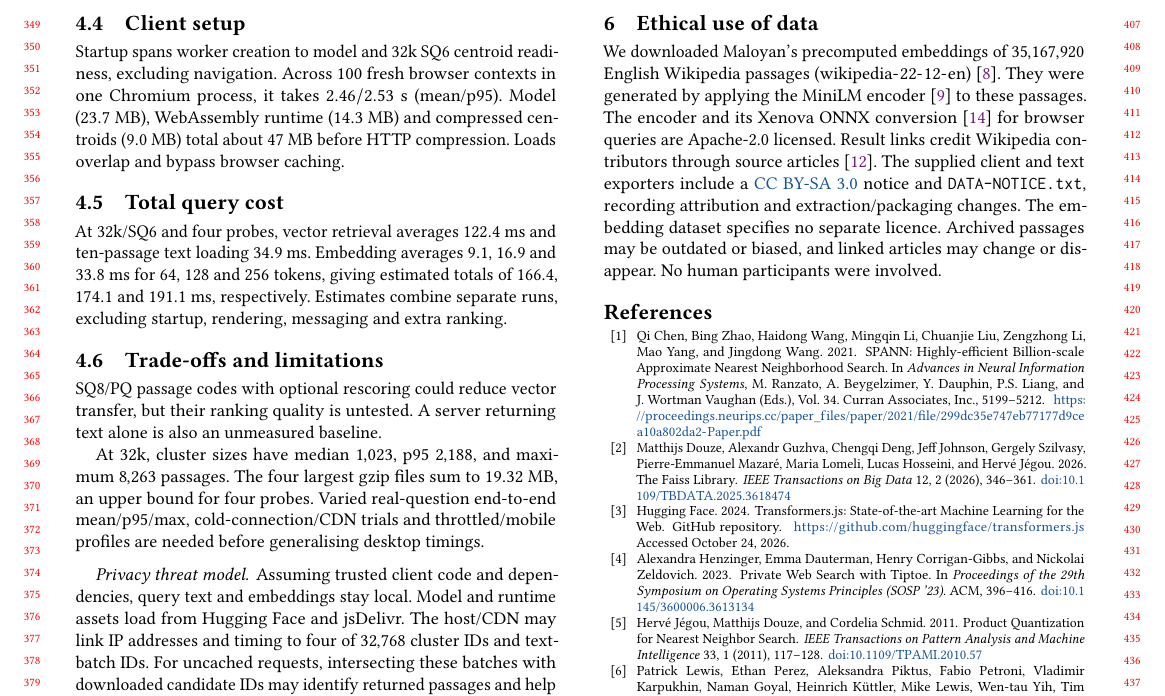
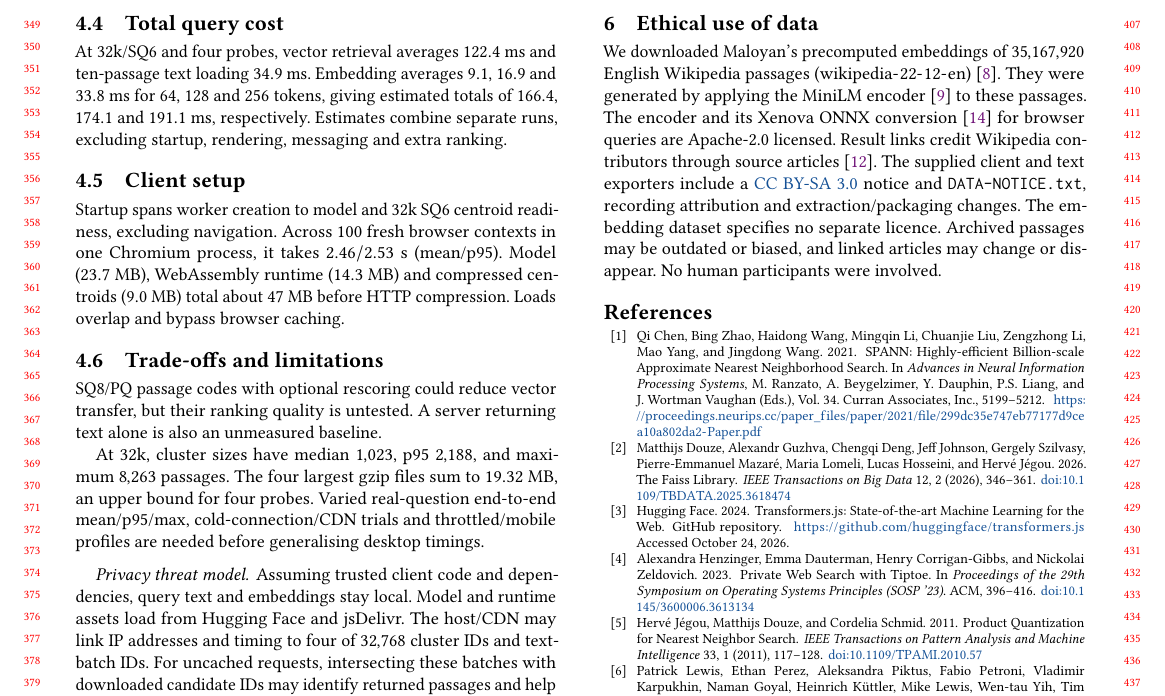
Before and after one commit to DavidDenisov/ANN-on-the-Web, a LaTeX paper (paper/main.tex): part of page 4 of 4, cut so that both start at the same text. Compiled offline with pdfLaTeX.

Commit message:
Present total query cost before client setup

```diff
--- a/paper/main.tex
+++ b/paper/main.tex
@@ -178,13 +178,14 @@ FP16, SQ8, SQ6, and INT8 differ by at most $0.10$ percentage points. SQ4 and PQ4
 \label{sec:text-retrieval}
 We measure $1{,}000$ groups of ten passages, using $10{,}000$ uniformly sampled distinct passage IDs. Text retrieval takes $34.9/54.9$~ms (mean/p95), covering parallel batch downloads, Brotli decompression and text decoding. We prefetch files and bypass browser and decoded-text caches. DOM rendering is excluded.
 
-\Needspace{10\baselineskip}
-\subsection{Client setup}
-Startup spans worker creation to model and 32k SQ6 centroid readiness, excluding navigation. Across $100$ fresh browser contexts in one Chromium process, it takes $2.46/2.53$~s (mean/p95). Model ($23.7$~MB), WebAssembly runtime ($14.3$~MB) and compressed centroids ($9.0$~MB) total about $47$~MB before HTTP compression. Loads overlap and bypass browser caching.
-
 \subsection{Total query cost}
 \label{sec:client-costs}
 At 32k/SQ6 and four probes, vector retrieval averages $122.4$~ms and ten-passage text loading $34.9$~ms. Embedding averages $9.1$, $16.9$ and $33.8$~ms for $64$, $128$ and $256$ tokens, giving estimated totals of $166.4$, $174.1$ and $191.1$~ms, respectively. Estimates combine separate runs, excluding startup, rendering, messaging and extra ranking.
+
+\Needspace{10\baselineskip}
+\subsection{Client setup}
+\label{sec:client-setup}
+Startup spans worker creation to model and 32k SQ6 centroid readiness, excluding navigation. Across $100$ fresh browser contexts in one Chromium process, it takes $2.46/2.53$~s (mean/p95). Model ($23.7$~MB), WebAssembly runtime ($14.3$~MB) and compressed centroids ($9.0$~MB) total about $47$~MB before HTTP compression. Loads overlap and bypass browser caching.
 
 \subsection{Trade-offs and limitations}
 SQ8/PQ passage codes with optional rescoring could reduce vector transfer, but their ranking quality is untested. A server returning text alone is also an unmeasured baseline.
```
Also changed, not shown: paper/main.pdf, paper/main.tex (2 more changed lines).
